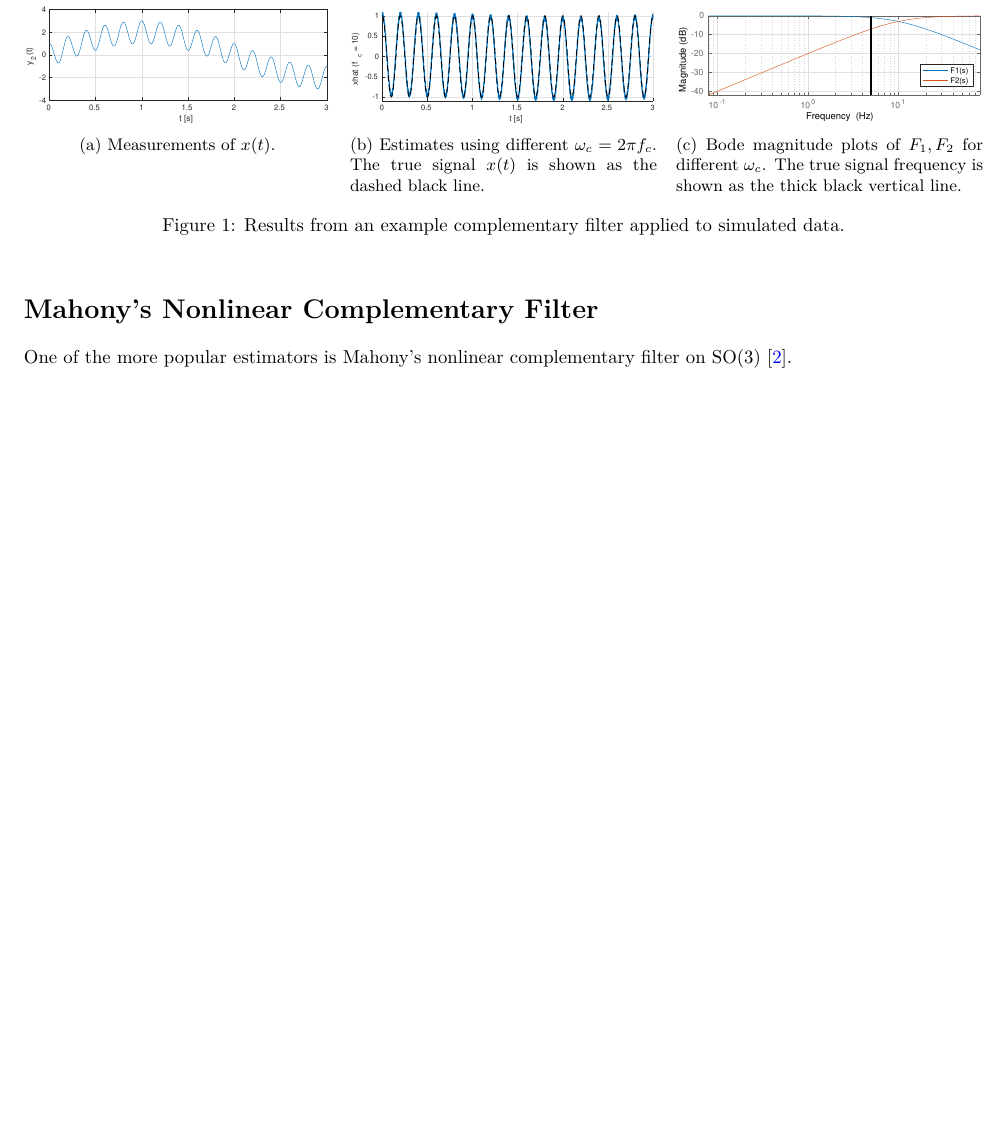
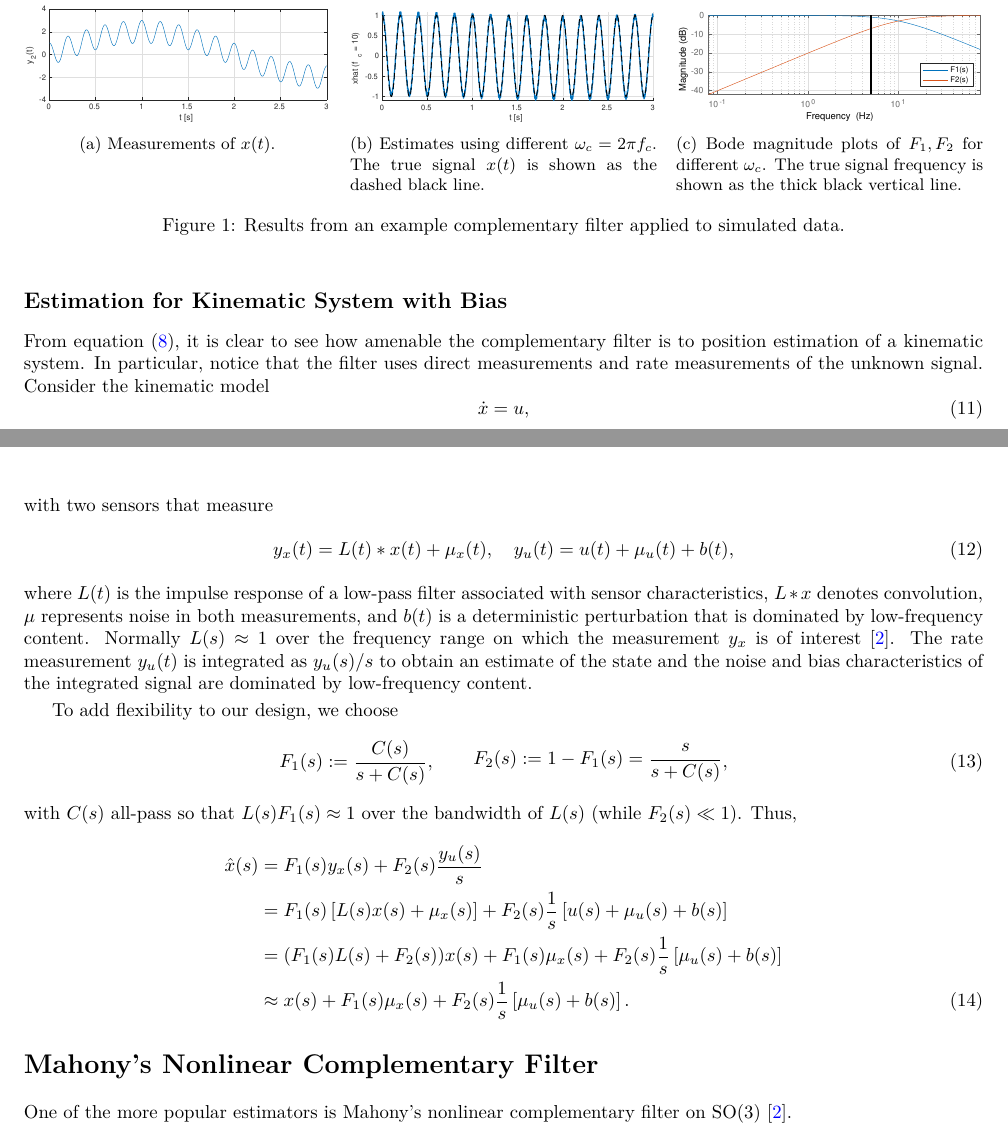
Before and after one commit to plusk01/autopilot_estimators, a LaTeX document (doc/report.tex): part of page 3 of 4 before the commit and two parts of pages 3 and 4 of 4 after it, the two joined at a grey line, cut so that both start at the same text, the shorter picture padded with empty space. Compiled offline with XeLaTeX.

Commit message:
wip: linear complementary with kinematics notes

```diff
--- a/doc/report.tex
+++ b/doc/report.tex
@@ -249,6 +248,46 @@ This translates to a choice of $\alpha$ small ($f_c$ large) allowing more high-f
   \label{fig:scf}
 \end{figure}
 
+\subsection*{Estimation for Kinematic System with Bias}
+From equation~\eqref{eq:scf_with_dot}, it is clear to see how amenable the complementary filter is to position estimation of a kinematic system.
+In particular, notice that the filter uses direct measurements and rate measurements of the unknown signal.
+Consider the kinematic model
+\begin{equation}\label{eq:kinematic_model}
+\dot{x} = u,
+\end{equation}
+with two sensors that measure
+\begin{equation}
+\begin{split}
+y_x(t) = L(t)*x(t) + \mu_x(t)
+\end{split},
+\quad
+\begin{split}
+y_u(t) = u(t) + \mu_u(t) + b(t)
+\end{split},
+\end{equation}
+where $L(t)$ is the impulse response of a low-pass filter associated with sensor characteristics, $L*x$ denotes convolution, $\mu$ represents noise in both measurements, and $b(t)$ is a deterministic perturbation that is dominated by low-frequency content.
+Normally $L(s)\approx1$ over the frequency range on which the measurement $y_x$ is of interest~\cite{Mahony2008}.
+The rate measurement $y_u(t)$ is integrated as $y_u(s)/s$ to obtain an estimate of the state and the noise and bias characteristics of the integrated signal are dominated by low-frequency content.
+
+To add flexibility to our design, we choose
+\begin{equation}
+\begin{split}
+F_1(s) := \frac{C(s)}{s + C(s)}
+\end{split},
+\qquad
+\begin{split}
+F_2(s) := 1 - F_1(s) = \frac{s}{s + C(s)}
+\end{split},
+\end{equation}
+with $C(s)$ all-pass so that $L(s)F_1(s)\approx1$ over the bandwidth of $L(s)$ (while $F_2(s)\ll1$).
+Thus,
+\begin{align}
+\hat{x}(s) &= F_1(s)y_x(s) + F_2(s)\frac{y_u(s)}{s} \nonumber \\
+           &= F_1(s)\left[L(s)x(s) + \mu_x(s)\right] + F_2(s)\frac{1}{s}\left[u(s) + \mu_u(s) + b(s)\right] \nonumber \\
+           &= (F_1(s)L(s)+F_2(s))x(s) + F_1(s)\mu_x(s) + F_2(s)\frac{1}{s}\left[\mu_u(s) + b(s)\right] \nonumber \\
+           &\approx x(s) + F_1(s)\mu_x(s) + F_2(s)\frac{1}{s}\left[\mu_u(s) + b(s)\right].
+\end{align}
+
 \section*{Mahony's Nonlinear Complementary Filter}
 One of the more popular estimators is Mahony's nonlinear complementary filter on $\mathrm{SO}(3)$~\cite{Mahony2008}.
 
```
Also changed, not shown: doc/report.pdf, doc/report.tex (13 more changed lines).
